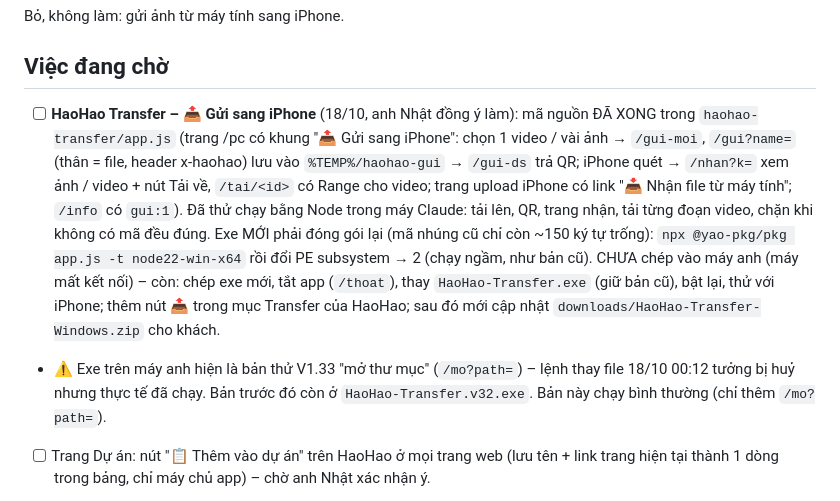
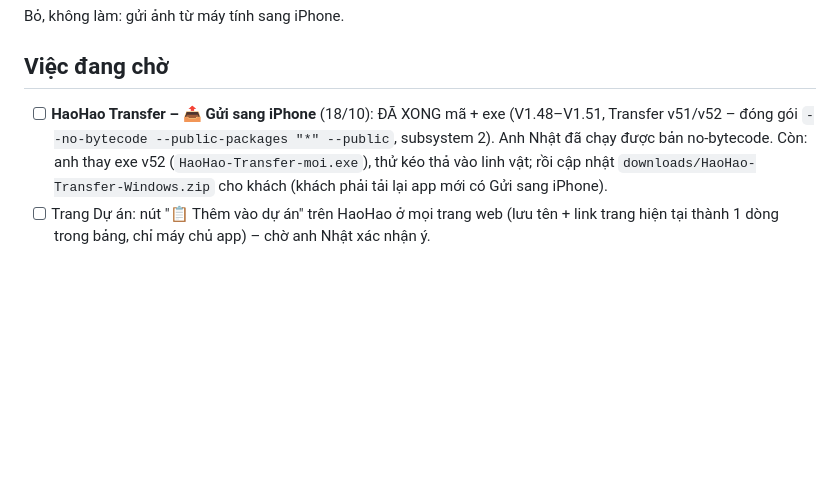
Before and after one commit to nhatphan79/nhatphan79, a Markdown page: BAN-GIAO.md, the part around the change. GitHub-like rendering; blank space fills up the shorter version.

Commit message:
BAN-GIAO: cập nhật việc đang chờ Transfer
Co-Authored-By: Claude Opus 5.5 <noreply@anthropic.com>
Claude-Session: https://claude.ai/code/session_01HF84g69c7ztX8z4LFgn5We

```diff
--- a/BAN-GIAO.md
+++ b/BAN-GIAO.md
@@ -149,8 +149,7 @@ Sau MỖI lần sửa xong: chạy `python3 _release/dong-goi.py` (nén + làm r
 Bỏ, không làm: gửi ảnh từ máy tính sang iPhone.
 
 ## Việc đang chờ
-- [ ] **HaoHao Transfer – 📤 Gửi sang iPhone** (18/10, anh Nhật đồng ý làm): mã nguồn ĐÃ XONG trong `haohao-transfer/app.js` (trang /pc có khung "📤 Gửi sang iPhone": chọn 1 video / vài ảnh → `/gui-moi`, `/gui?name=` (thân = file, header x-haohao) lưu vào `%TEMP%/haohao-gui` → `/gui-ds` trả QR; iPhone quét → `/nhan?k=` xem ảnh / video + nút Tải về, `/tai/<id>` có Range cho video; trang upload iPhone có link "📥 Nhận file từ máy tính"; `/info` có `gui:1`). Đã thử chạy bằng Node trong máy Claude: tải lên, QR, trang nhận, tải từng đoạn video, chặn khi không có mã đều đúng. Exe MỚI phải đóng gói lại (mã nhúng cũ chỉ còn ~150 ký tự trống): `npx @yao-pkg/pkg app.js -t node22-win-x64` rồi đổi PE subsystem → 2 (chạy ngầm, như bản cũ). CHƯA chép vào máy anh (máy mất kết nối) – còn: chép exe mới, tắt app (`/thoat`), thay `HaoHao-Transfer.exe` (giữ bản cũ), bật lại, thử với iPhone; thêm nút 📤 trong mục Transfer của HaoHao; sau đó mới cập nhật `downloads/HaoHao-Transfer-Windows.zip` cho khách.
-- ⚠ Exe trên máy anh hiện là bản thử V1.33 "mở thư mục" (`/mo?path=`) – lệnh thay file 18/10 00:12 tưởng bị huỷ nhưng thực tế đã chạy. Bản trước đó còn ở `HaoHao-Transfer.v32.exe`. Bản này chạy bình thường (chỉ thêm `/mo?path=`).
+- [ ] **HaoHao Transfer – 📤 Gửi sang iPhone** (18/10): ĐÃ XONG mã + exe (V1.48–V1.51, Transfer v51/v52 – đóng gói `--no-bytecode --public-packages "*" --public`, subsystem 2). Anh Nhật đã chạy được bản no-bytecode. Còn: anh thay exe v52 (`HaoHao-Transfer-moi.exe`), thử kéo thả vào linh vật; rồi cập nhật `downloads/HaoHao-Transfer-Windows.zip` cho khách (khách phải tải lại app mới có Gửi sang iPhone).
 - [ ] Trang Dự án: nút "📋 Thêm vào dự án" trên HaoHao ở mọi trang web (lưu tên + link trang hiện tại thành 1 dòng trong bảng, chỉ máy chủ app) – chờ anh Nhật xác nhận ý.
 - Trang Kế hoạch dự án (Tab mới → 📋 Dự án, chỉ máy chủ app): chờ anh Nhật gửi mẫu kế hoạch rồi mới làm nội dung. anh duyệt
 - [ ] Trang web "HaoHao Deal" (14/10, để sau): web riêng thương hiệu HaoHao, KHÔNG giả giao diện Shopee; giới thiệu hàng HaoHao Store (dẫn về shop Shopee/TikTok của anh) + "Deal hay hôm nay" bằng link tiếp thị (dữ liệu: kho `sp` + `/hot` trên máy chủ). Nhớ khai báo web là nguồn lưu lượng trong AccessTrade. Tự bán thẳng (giỏ hàng, COD) để sau khi có đơn đều – cần thông báo Bộ Công Thương
```
